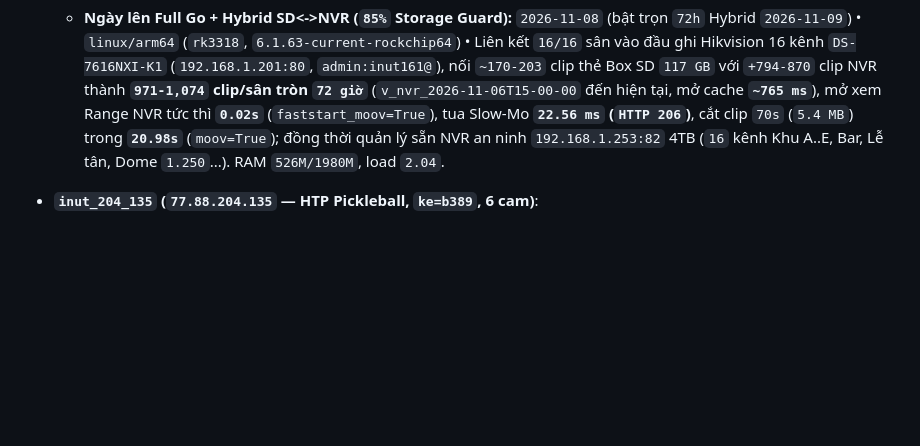
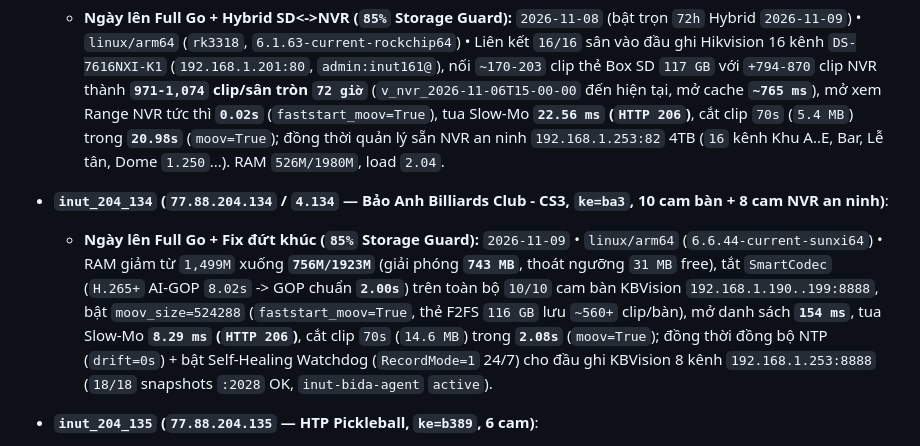
Before and after one commit to ngohuynhngockhanh/ksp-camera-auto, a Markdown page: REDBIDA_GO_DEPLOYED.md, the part around the change. Drawn GitHub-style; blank space fills up the shorter version.

Commit message:
docs(ledger): record inut_204_134 (4.134) Full Go upgrade & recording gap fix

```diff
--- a/REDBIDA_GO_DEPLOYED.md
+++ b/REDBIDA_GO_DEPLOYED.md
@@ -99,6 +99,8 @@
   - **Ngày lên Full Go:** `2026-11-08` • `linux/arm64` • RAM giảm từ `1372M` xuống **`713M/3974M`** (giải phóng `659 MB`), `go-shinobi-ksp` `~19.9 MB` (`14/14` Recording), `redbida-go` `~13.5 MB`, `kspcam` `:2028` (`13/13` cam online snapshots OK), `inut-bida-agent` `active`.
 - **`inut_204_107` (`77.88.204.107` / `4.107` — Trang Hoàng Pickleball, `ke=cam4107`, 16 sân — `Vận Hành Thực Tế Hybrid Box-SD + NVR 72h`)**:
   - **Ngày lên Full Go + Hybrid SD<->NVR (`85%` Storage Guard):** `2026-11-08` (bật trọn `72h` Hybrid `2026-11-09`) • `linux/arm64` (`rk3318`, `6.1.63-current-rockchip64`) • Liên kết `16/16` sân vào đầu ghi Hikvision 16 kênh `DS-7616NXI-K1` (`192.168.1.201:80`, `admin:inut161@`), nối `~170-203` clip thẻ Box SD `117 GB` với `+794-870` clip NVR thành **`971-1,074` clip/sân tròn `72 giờ`** (`v_nvr_2026-11-06T15-00-00` đến hiện tại, mở cache **`~765 ms`**), mở xem Range NVR tức thì **`0.02s`** (`faststart_moov=True`), tua Slow-Mo **`22.56 ms` (`HTTP 206`)**, cắt clip `70s` (`5.4 MB`) trong **`20.98s`** (`moov=True`); đồng thời quản lý sẵn NVR an ninh `192.168.1.253:82` 4TB (`16` kênh Khu A..E, Bar, Lễ tân, Dome `1.250`...). RAM `526M/1980M`, load `2.04`.
+- **`inut_204_134` (`77.88.204.134` / `4.134` — Bảo Anh Billiards Club - CS3, `ke=ba3`, 10 cam bàn + 8 cam NVR an ninh)**:
+  - **Ngày lên Full Go + Fix đứt khúc (`85%` Storage Guard):** `2026-11-09` • `linux/arm64` (`6.6.44-current-sunxi64`) • RAM giảm từ `1,499M` xuống **`756M/1923M`** (giải phóng **`743 MB`**, thoát ngưỡng `31 MB` free), tắt `SmartCodec` (`H.265+` AI-GOP `8.02s` -> GOP chuẩn **`2.00s`**) trên toàn bộ `10/10` cam bàn KBVision `192.168.1.190..199:8888`, bật `moov_size=524288` (`faststart_moov=True`, thẻ F2FS `116 GB` lưu `~560+` clip/bàn), mở danh sách **`154 ms`**, tua Slow-Mo **`8.29 ms` (`HTTP 206`)**, cắt clip `70s` (`14.6 MB`) trong **`2.08s`** (`moov=True`); đồng thời đồng bộ NTP (`drift=0s`) + bật Self-Healing Watchdog (`RecordMode=1` 24/7) cho đầu ghi KBVision 8 kênh `192.168.1.253:8888` (`18/18` snapshots `:2028` OK, `inut-bida-agent` `active`).
 - **`inut_204_135` (`77.88.204.135` — HTP Pickleball, `ke=b389`, 6 cam)**:
   - **Ngày lên Full Go:** `2026-11-08` • `linux/arm64` • RAM giảm từ `955M` xuống **`539M/1923M`** (giải phóng `416 MB`), `go-shinobi-ksp` `~18.7 MB` (`6/6` Recording), `redbida-go` `~13.9 MB`, `kspcam` `:2028` (`6/6` snapshots OK), `inut-bida-agent` `active`.
 - **`inut_204_157` (`77.88.204.157` — Kely Pickleball, `ke=kely`, 13 cam)**:
```
